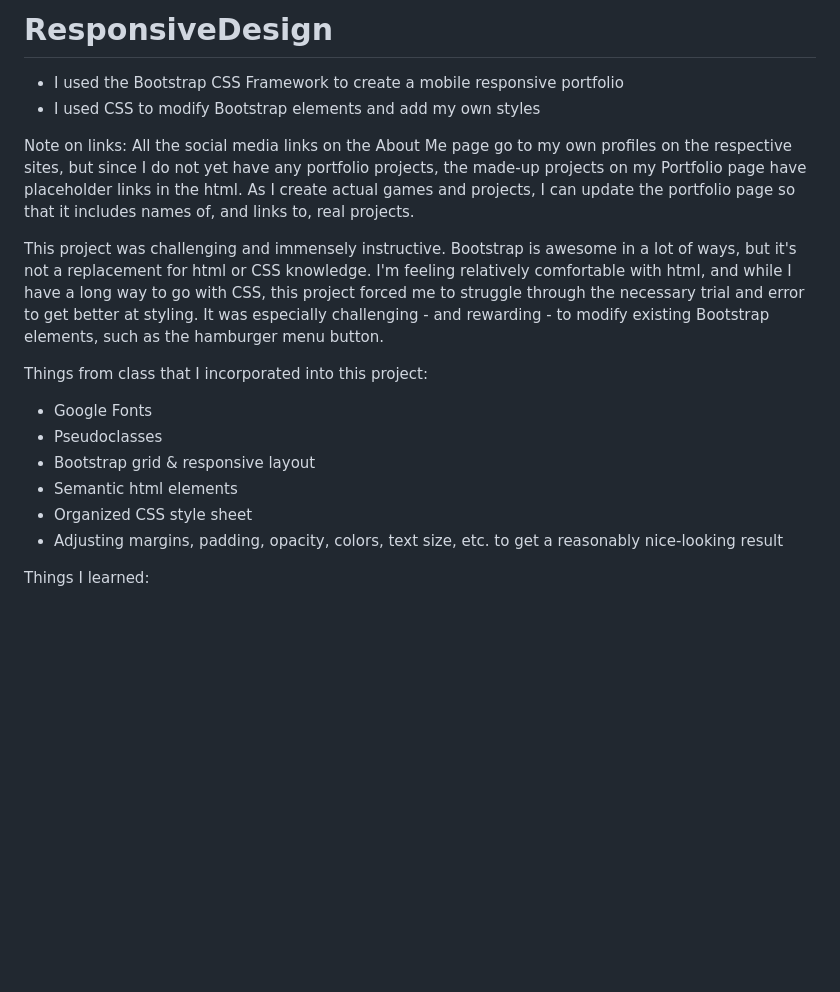
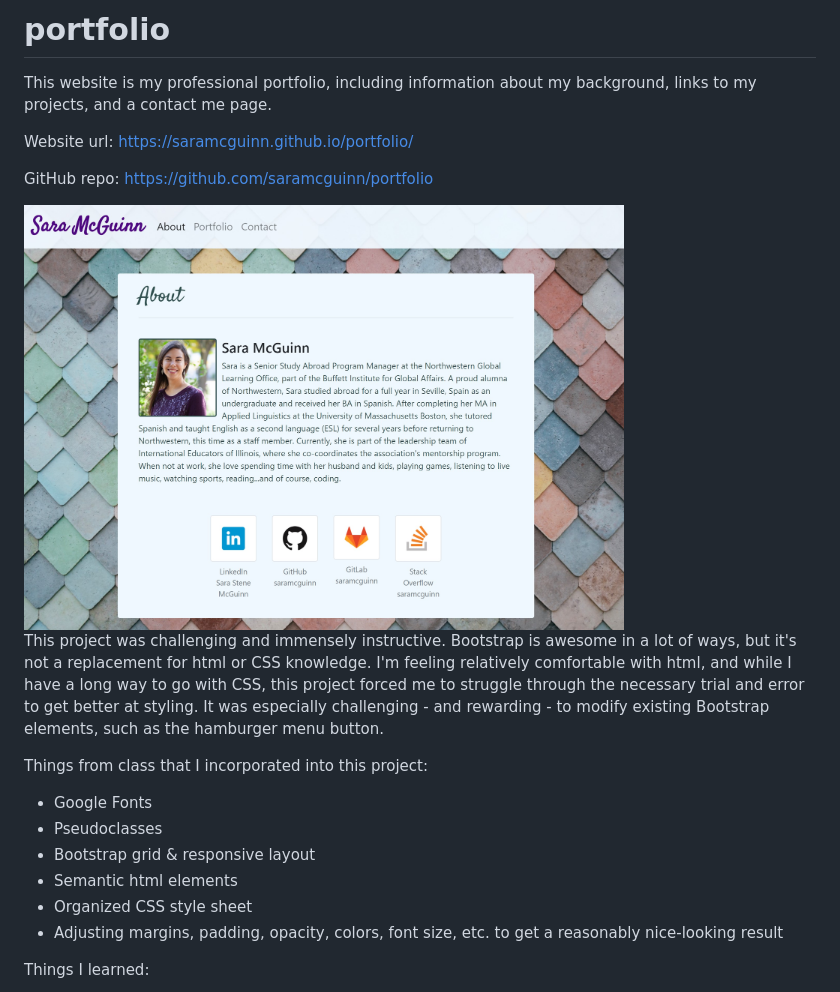
Before and after one commit to saramcguinn/ResponsiveDesign, a Markdown page: README.md, the part around the change. GitHub-like rendering; pictures changed too: Assets/portfolio-screenshot.jpg (added); blank space fills up the shorter version.

Commit message:
Updated README with image and links

```diff
--- a/README.md
+++ b/README.md
@@ -1,8 +1,12 @@
-# ResponsiveDesign
-- I used the Bootstrap CSS Framework to create a mobile responsive portfolio
-- I used CSS to modify Bootstrap elements and add my own styles
+# portfolio
 
-Note on links: All the social media links on the About Me page go to my own profiles on the respective sites, but since I do not yet have any portfolio projects, the made-up projects on my Portfolio page have placeholder links in the html. As I create actual games and projects, I can update the portfolio page so that it includes names of, and links to, real projects.
+This website is my professional portfolio, including information about my background, links to my projects, and a contact me page.
+
+Website url: https://saramcguinn.github.io/portfolio/
+
+GitHub repo: https://github.com/saramcguinn/portfolio
+
+<img src="Assets/portfolio-screenshot.jpg" width=600>
 
 This project was challenging and immensely instructive. Bootstrap is awesome in a lot of ways, but it's not a replacement for html or CSS knowledge. I'm feeling relatively comfortable with html, and while I have a long way to go with CSS, this project forced me to struggle through the necessary trial and error to get better at styling. It was especially challenging - and rewarding - to modify existing Bootstrap elements, such as the hamburger menu button.
 
@@ -12,7 +16,7 @@ Things from class that I incorporated into this project:
 - Bootstrap grid & responsive layout
 - Semantic html elements
 - Organized CSS style sheet
-- Adjusting margins, padding, opacity, colors, text size, etc. to get a reasonably nice-looking result
+- Adjusting margins, padding, opacity, colors, font size, etc. to get a reasonably nice-looking result
 
 Things I learned:
 - CSS properties "outline", "background image", "object-fit"
```
